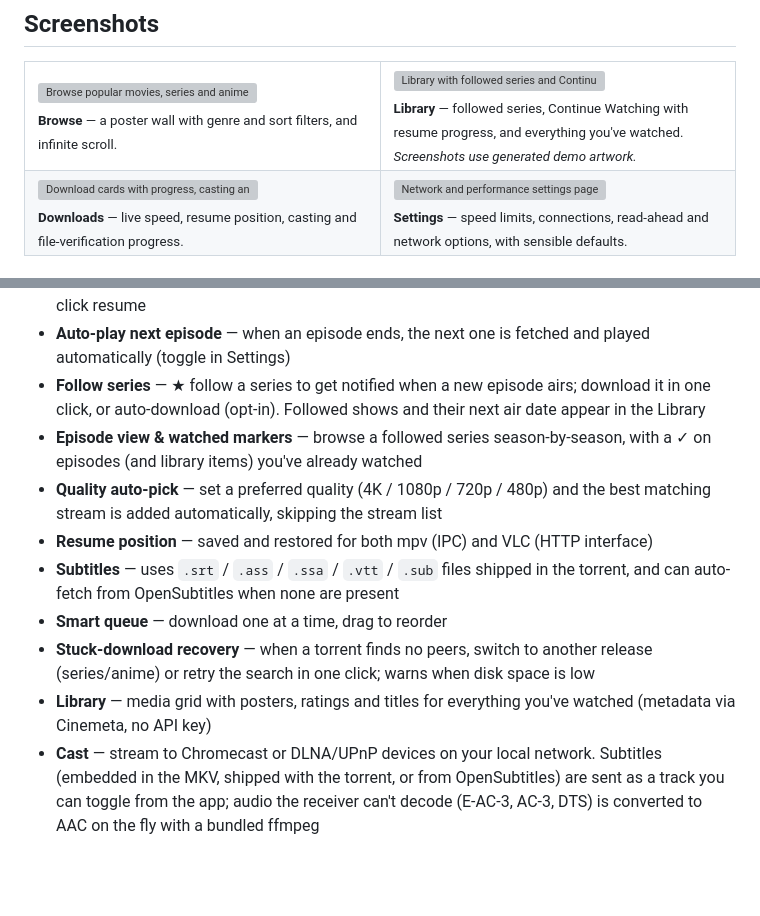
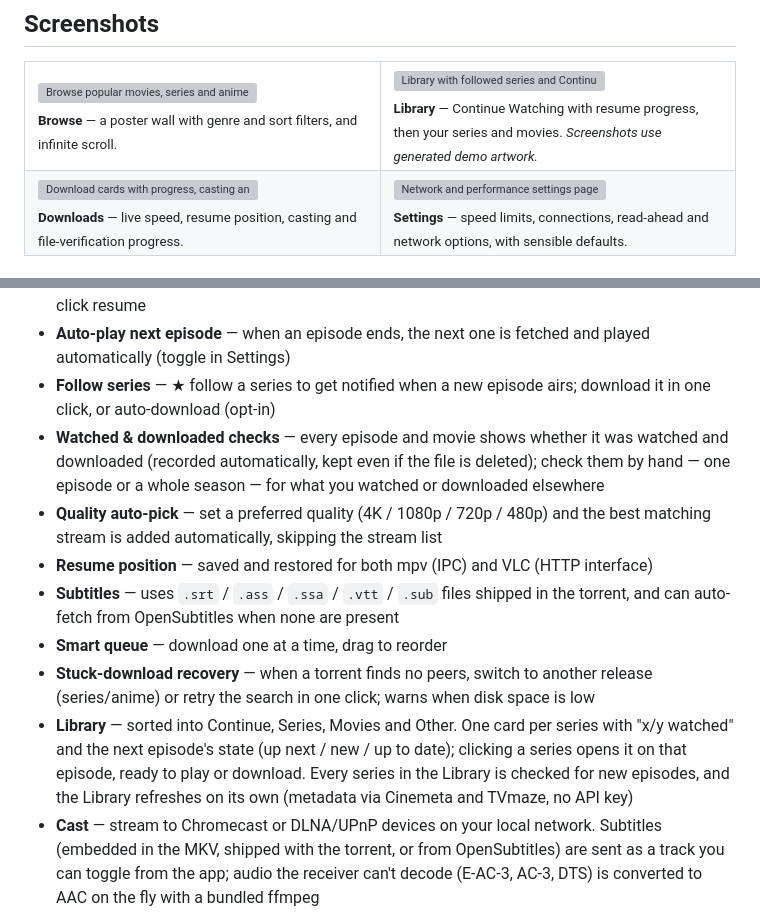
Before and after one commit to AntoineVassort/TorrentPlayer, a Markdown page: README.md, 2 parts joined by grey strips. Drawn GitHub-style; blank space fills up the shorter version; grey boxes are pictures that could not be loaded.

Commit message:
docs: README library and watched/downloaded checks

```diff
--- a/README.md
+++ b/README.md
@@ -33,7 +33,7 @@ The interface is **inspired by Popcorn Time** — a poster wall you browse by Mo
     </td>
     <td width="50%" valign="top">
       <a href="docs/screenshots/library.webp"><img src="docs/screenshots/library.webp" alt="Library with followed series and Continue Watching"></a>
-      <br><sub><b>Library</b> — followed series, Continue Watching with resume progress, and everything you've watched. <i>Screenshots use generated demo artwork.</i></sub>
+      <br><sub><b>Library</b> — Continue Watching with resume progress, then your series and movies. <i>Screenshots use generated demo artwork.</i></sub>
     </td>
   </tr>
   <tr>
@@ -77,14 +77,14 @@ The interface is **inspired by Popcorn Time** — a poster wall you browse by Mo
 - **Stream while downloading** — playback starts before the download completes
 - **Continue Watching** — resume where you left off; the library shows a progress bar and a one-click resume
 - **Auto-play next episode** — when an episode ends, the next one is fetched and played automatically (toggle in Settings)
-- **Follow series** — ★ follow a series to get notified when a new episode airs; download it in one click, or auto-download (opt-in). Followed shows and their next air date appear in the Library
-- **Episode view & watched markers** — browse a followed series season-by-season, with a ✓ on episodes (and library items) you've already watched
+- **Follow series** — ★ follow a series to get notified when a new episode airs; download it in one click, or auto-download (opt-in)
+- **Watched & downloaded checks** — every episode and movie shows whether it was watched and downloaded (recorded automatically, kept even if the file is deleted); check them by hand — one episode or a whole season — for what you watched or downloaded elsewhere
 - **Quality auto-pick** — set a preferred quality (4K / 1080p / 720p / 480p) and the best matching stream is added automatically, skipping the stream list
 - **Resume position** — saved and restored for both mpv (IPC) and VLC (HTTP interface)
 - **Subtitles** — uses `.srt` / `.ass` / `.ssa` / `.vtt` / `.sub` files shipped in the torrent, and can auto-fetch from OpenSubtitles when none are present
 - **Smart queue** — download one at a time, drag to reorder
 - **Stuck-download recovery** — when a torrent finds no peers, switch to another release (series/anime) or retry the search in one click; warns when disk space is low
-- **Library** — media grid with posters, ratings and titles for everything you've watched (metadata via Cinemeta, no API key)
+- **Library** — sorted into Continue, Series, Movies and Other. One card per series with "x/y watched" and the next episode's state (up next / new / up to date); clicking a series opens it on that episode, ready to play or download. Every series in the Library is checked for new episodes, and the Library refreshes on its own (metadata via Cinemeta and TVmaze, no API key)
 - **Cast** — stream to Chromecast or DLNA/UPnP devices on your local network. Subtitles (embedded in the MKV, shipped with the torrent, or from OpenSubtitles) are sent as a track you can toggle from the app; audio the receiver can't decode (E-AC-3, AC-3, DTS) is converted to AAC on the fly with a bundled ffmpeg
 - **Network & performance settings** — a dedicated Settings page: max download / upload speed, max connections per torrent, read-ahead window, stop-seeding ratio, and DHT / local discovery / UPnP-NAT-PMP / web seeds / protocol encryption / listening port. Sensible defaults, one-click "restore defaults"
 - **Verification progress** — when a big torrent re-checks its files after a restart, its card shows the real progress ("Verifying files… 42 %") and can be cancelled
```
